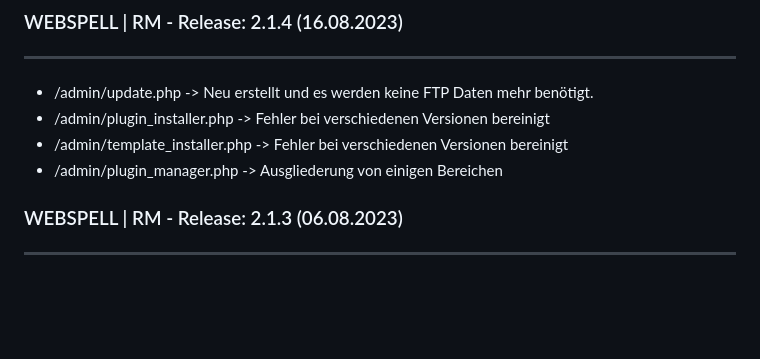
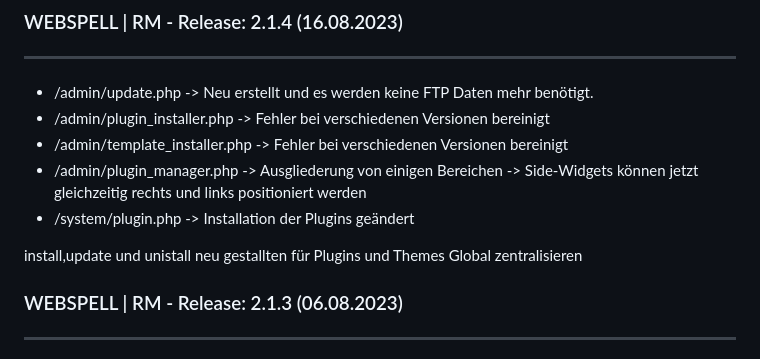
Before and after one commit to McRobert66/Webspell-RM_2.1.4-BETA, a Markdown page: CHANGELOG.md, the part around the change. Drawn GitHub-style; blank space fills up the shorter version.

Commit message:
2.1.4-30.09.2023

```diff
--- a/CHANGELOG.md
+++ b/CHANGELOG.md
@@ -5,8 +5,13 @@
 + /admin/plugin_installer.php       -> Fehler bei verschiedenen Versionen bereinigt
 + /admin/template_installer.php     -> Fehler bei verschiedenen Versionen bereinigt
 + /admin/plugin_manager.php         -> Ausgliederung von einigen Bereichen
+                                    -> Side-Widgets können jetzt gleichzeitig rechts und links positioniert werden
++ /system/plugin.php                -> Installation der Plugins geändert
 
 
+
+install,update und unistall neu gestallten für Plugins und Themes
+Global zentralisieren
 
 
 
```
